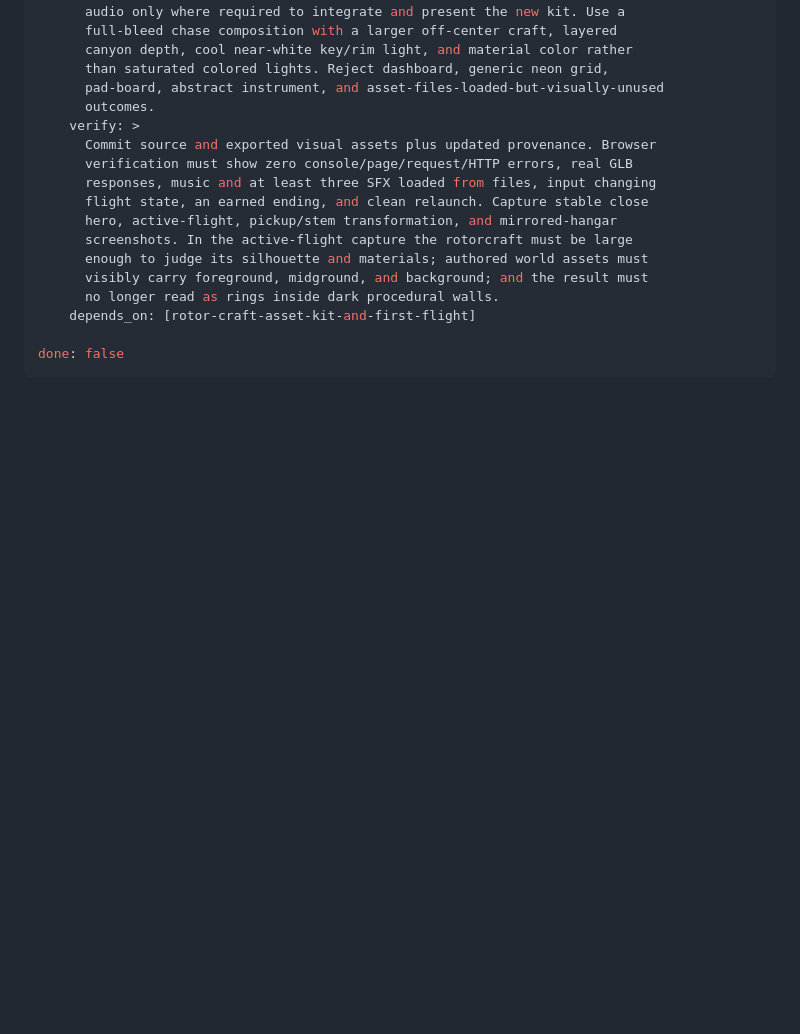
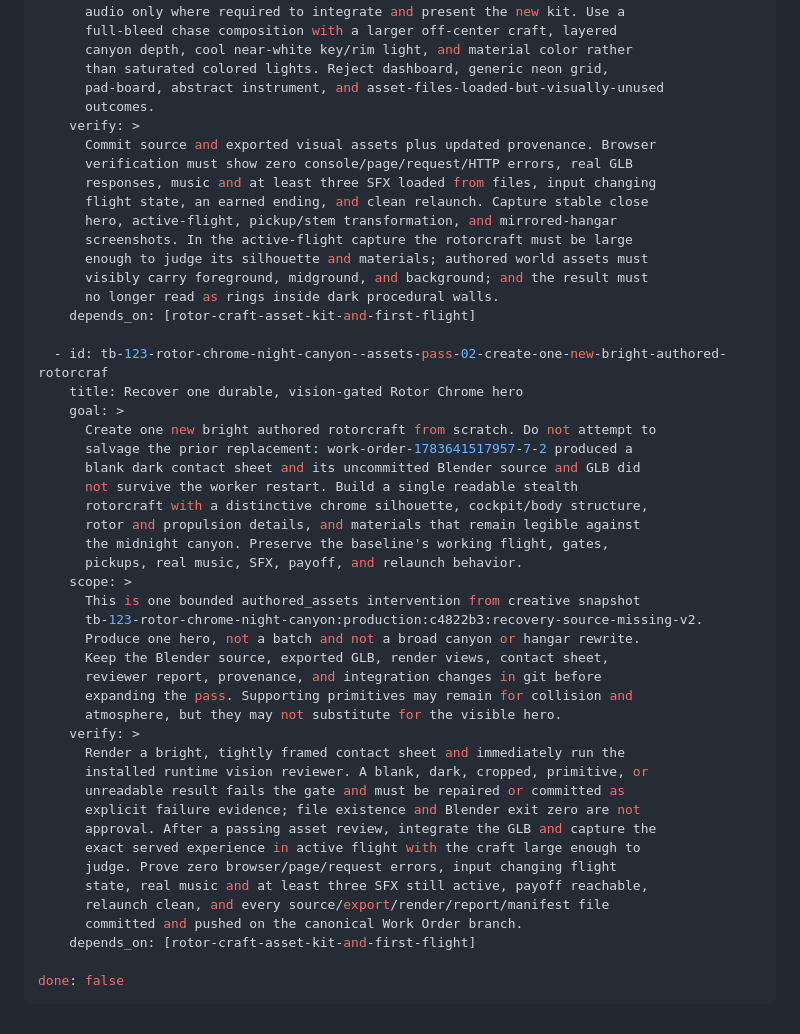
Before and after one commit to ystackai/studio-tb-123, a Markdown page: drops/rotor-chrome-night-canyon/WORK_PLAN.md, the part around the change. Rendered like a GitHub page; blank space fills up the shorter version.

Commit message:
Queue durable Rotor Chrome hero recovery

````diff
--- a/drops/rotor-chrome-night-canyon/WORK_PLAN.md
+++ b/drops/rotor-chrome-night-canyon/WORK_PLAN.md
@@ -55,5 +55,37 @@ tickets:
       no longer read as rings inside dark procedural walls.
     depends_on: [rotor-craft-asset-kit-and-first-flight]
 
+  - id: tb-123-rotor-chrome-night-canyon--assets-pass-02-create-one-new-bright-authored-rotorcraf
+    title: Recover one durable, vision-gated Rotor Chrome hero
+    goal: >
+      Create one new bright authored rotorcraft from scratch. Do not attempt to
+      salvage the prior replacement: work-order-1783641517957-7-2 produced a
+      blank dark contact sheet and its uncommitted Blender source and GLB did
+      not survive the worker restart. Build a single readable stealth
+      rotorcraft with a distinctive chrome silhouette, cockpit/body structure,
+      rotor and propulsion details, and materials that remain legible against
+      the midnight canyon. Preserve the baseline's working flight, gates,
+      pickups, real music, SFX, payoff, and relaunch behavior.
+    scope: >
+      This is one bounded authored_assets intervention from creative snapshot
+      tb-123-rotor-chrome-night-canyon:production:c4822b3:recovery-source-missing-v2.
+      Produce one hero, not a batch and not a broad canyon or hangar rewrite.
+      Keep the Blender source, exported GLB, render views, contact sheet,
+      reviewer report, provenance, and integration changes in git before
+      expanding the pass. Supporting primitives may remain for collision and
+      atmosphere, but they may not substitute for the visible hero.
+    verify: >
+      Render a bright, tightly framed contact sheet and immediately run the
+      installed runtime vision reviewer. A blank, dark, cropped, primitive, or
+      unreadable result fails the gate and must be repaired or committed as
+      explicit failure evidence; file existence and Blender exit zero are not
+      approval. After a passing asset review, integrate the GLB and capture the
+      exact served experience in active flight with the craft large enough to
+      judge. Prove zero browser/page/request errors, input changing flight
+      state, real music and at least three SFX still active, payoff reachable,
+      relaunch clean, and every source/export/render/report/manifest file
+      committed and pushed on the canonical Work Order branch.
+    depends_on: [rotor-craft-asset-kit-and-first-flight]
+
 done: false
 ```
````
